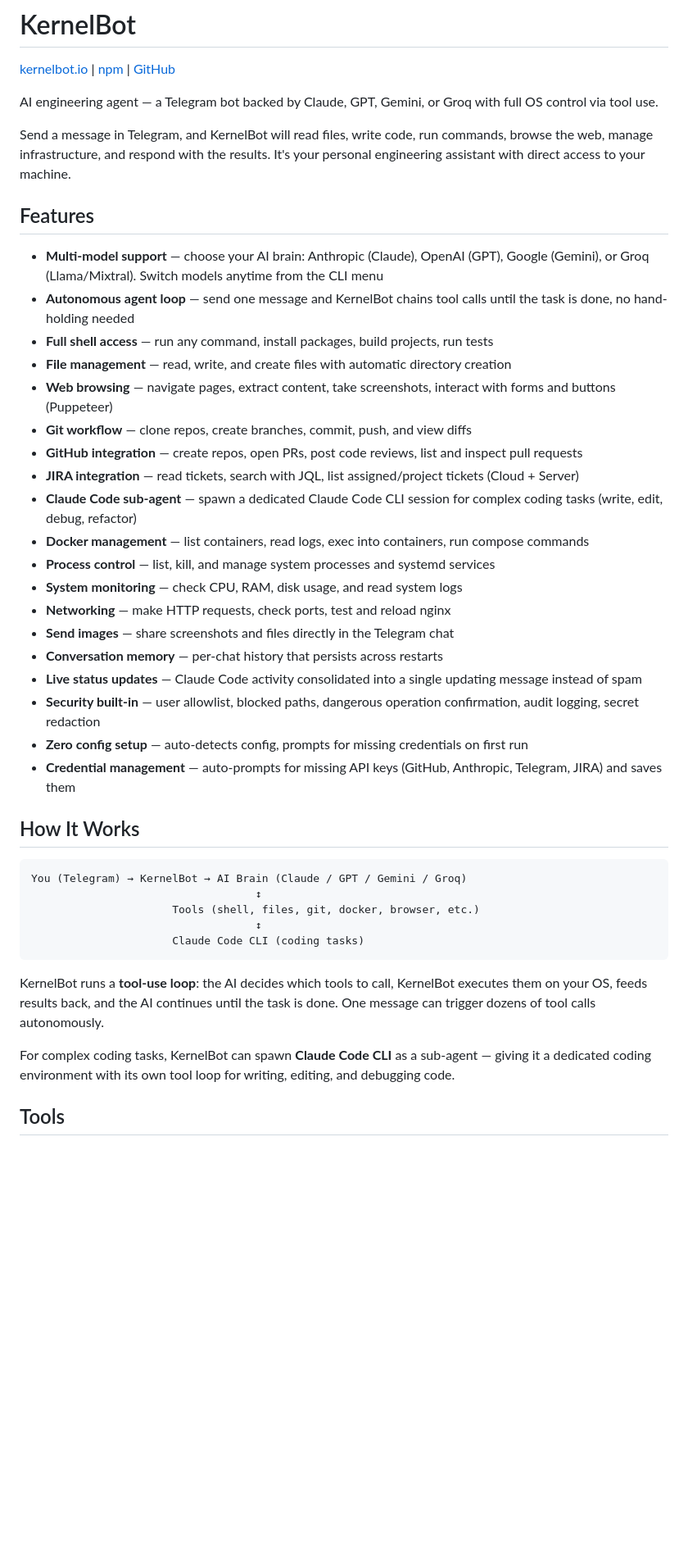
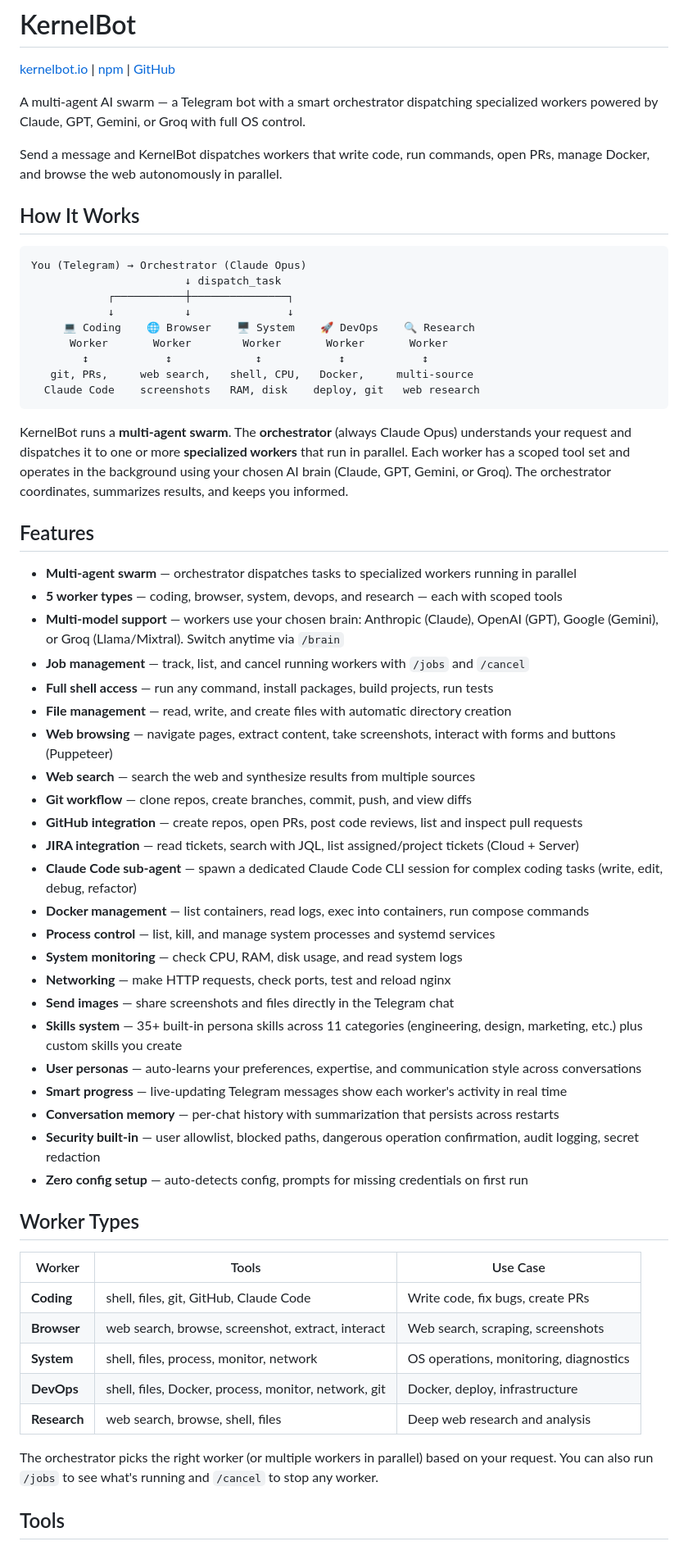
Before and after one commit to halsarkhi/SarkhiBot, a Markdown page: README.md, the part around one of its changes. Shown at 82% size. Drawn GitHub-style; blank space fills up the shorter version.

````diff
--- a/README.md
+++ b/README.md
@@ -2,17 +2,36 @@
 
 [kernelbot.io](https://kernelbot.io) | [npm](https://www.npmjs.com/package/kernelbot) | [GitHub](https://github.com/KernelCode/kernelbot)
 
-AI engineering agent — a Telegram bot backed by Claude, GPT, Gemini, or Groq with full OS control via tool use.
+A multi-agent AI swarm — a Telegram bot with a smart orchestrator dispatching specialized workers powered by Claude, GPT, Gemini, or Groq with full OS control.
 
-Send a message in Telegram, and KernelBot will read files, write code, run commands, browse the web, manage infrastructure, and respond with the results. It's your personal engineering assistant with direct access to your machine.
+Send a message and KernelBot dispatches workers that write code, run commands, open PRs, manage Docker, and browse the web autonomously in parallel.
+
+## How It Works
+
+```text
+You (Telegram) → Orchestrator (Claude Opus)
+                        ↓ dispatch_task
+            ┌───────────┼───────────────┐
+            ↓           ↓               ↓
+     💻 Coding    🌐 Browser    🖥️ System    🚀 DevOps    🔍 Research
+      Worker       Worker        Worker       Worker       Worker
+        ↕            ↕             ↕            ↕            ↕
+   git, PRs,     web search,   shell, CPU,   Docker,     multi-source
+  Claude Code    screenshots   RAM, disk    deploy, git   web research
+```
+
+KernelBot runs a **multi-agent swarm**. The **orchestrator** (always Claude Opus) understands your request and dispatches it to one or more **specialized workers** that run in parallel. Each worker has a scoped tool set and operates in the background using your chosen AI brain (Claude, GPT, Gemini, or Groq). The orchestrator coordinates, summarizes results, and keeps you informed.
 
 ## Features
 
-- **Multi-model support** — choose your AI brain: Anthropic (Claude), OpenAI (GPT), Google (Gemini), or Groq (Llama/Mixtral). Switch models anytime from the CLI menu
-- **Autonomous agent loop** — send one message and KernelBot chains tool calls until the task is done, no hand-holding needed
+- **Multi-agent swarm** — orchestrator dispatches tasks to specialized workers running in parallel
+- **5 worker types** — coding, browser, system, devops, and research — each with scoped tools
+- **Multi-model support** — workers use your chosen brain: Anthropic (Claude), OpenAI (GPT), Google (Gemini), or Groq (Llama/Mixtral). Switch anytime via `/brain`
+- **Job management** — track, list, and cancel running workers with `/jobs` and `/cancel`
 - **Full shell access** — run any command, install packages, build projects, run tests
 - **File management** — read, write, and create files with automatic directory creation
 - **Web browsing** — navigate pages, extract content, take screenshots, interact with forms and buttons (Puppeteer)
+- **Web search** — search the web and synthesize results from multiple sources
 - **Git workflow** — clone repos, create branches, commit, push, and view diffs
 - **GitHub integration** — create repos, open PRs, post code reviews, list and inspect pull requests
 - **JIRA integration** — read tickets, search with JQL, list assigned/project tickets (Cloud + Server)
@@ -22,25 +41,24 @@ Send a message in Telegram, and KernelBot will read files, write code, run comma
 - **System monitoring** — check CPU, RAM, disk usage, and read system logs
 - **Networking** — make HTTP requests, check ports, test and reload nginx
 - **Send images** — share screenshots and files directly in the Telegram chat
-- **Conversation memory** — per-chat history that persists across restarts
-- **Live status updates** — Claude Code activity consolidated into a single updating message instead of spam
+- **Skills system** — 35+ built-in persona skills across 11 categories (engineering, design, marketing, etc.) plus custom skills you create
+- **User personas** — auto-learns your preferences, expertise, and communication style across conversations
+- **Smart progress** — live-updating Telegram messages show each worker's activity in real time
+- **Conversation memory** — per-chat history with summarization that persists across restarts
 - **Security built-in** — user allowlist, blocked paths, dangerous operation confirmation, audit logging, secret redaction
 - **Zero config setup** — auto-detects config, prompts for missing credentials on first run
-- **Credential management** — auto-prompts for missing API keys (GitHub, Anthropic, Telegram, JIRA) and saves them
 
-## How It Works
+## Worker Types
 
-```text
-You (Telegram) → KernelBot → AI Brain (Claude / GPT / Gemini / Groq)
-                                   ↕
-                      Tools (shell, files, git, docker, browser, etc.)
-                                   ↕
-                      Claude Code CLI (coding tasks)
-```
+| Worker | Tools | Use Case |
+| --- | --- | --- |
+| **Coding** | shell, files, git, GitHub, Claude Code | Write code, fix bugs, create PRs |
+| **Browser** | web search, browse, screenshot, extract, interact | Web search, scraping, screenshots |
+| **System** | shell, files, process, monitor, network | OS operations, monitoring, diagnostics |
+| **DevOps** | shell, files, Docker, process, monitor, network, git | Docker, deploy, infrastructure |
+| **Research** | web search, browse, shell, files | Deep web research and analysis |
 
-KernelBot runs a **tool-use loop**: the AI decides which tools to call, KernelBot executes them on your OS, feeds results back, and the AI continues until the task is done. One message can trigger dozens of tool calls autonomously.
-
-For complex coding tasks, KernelBot can spawn **Claude Code CLI** as a sub-agent — giving it a dedicated coding environment with its own tool loop for writing, editing, and debugging code.
+The orchestrator picks the right worker (or multiple workers in parallel) based on your request. You can also run `/jobs` to see what's running and `/cancel` to stop any worker.
 
 ## Tools
 
````
Also changed, not shown: other parts of README.md (+160 -104 lines).
